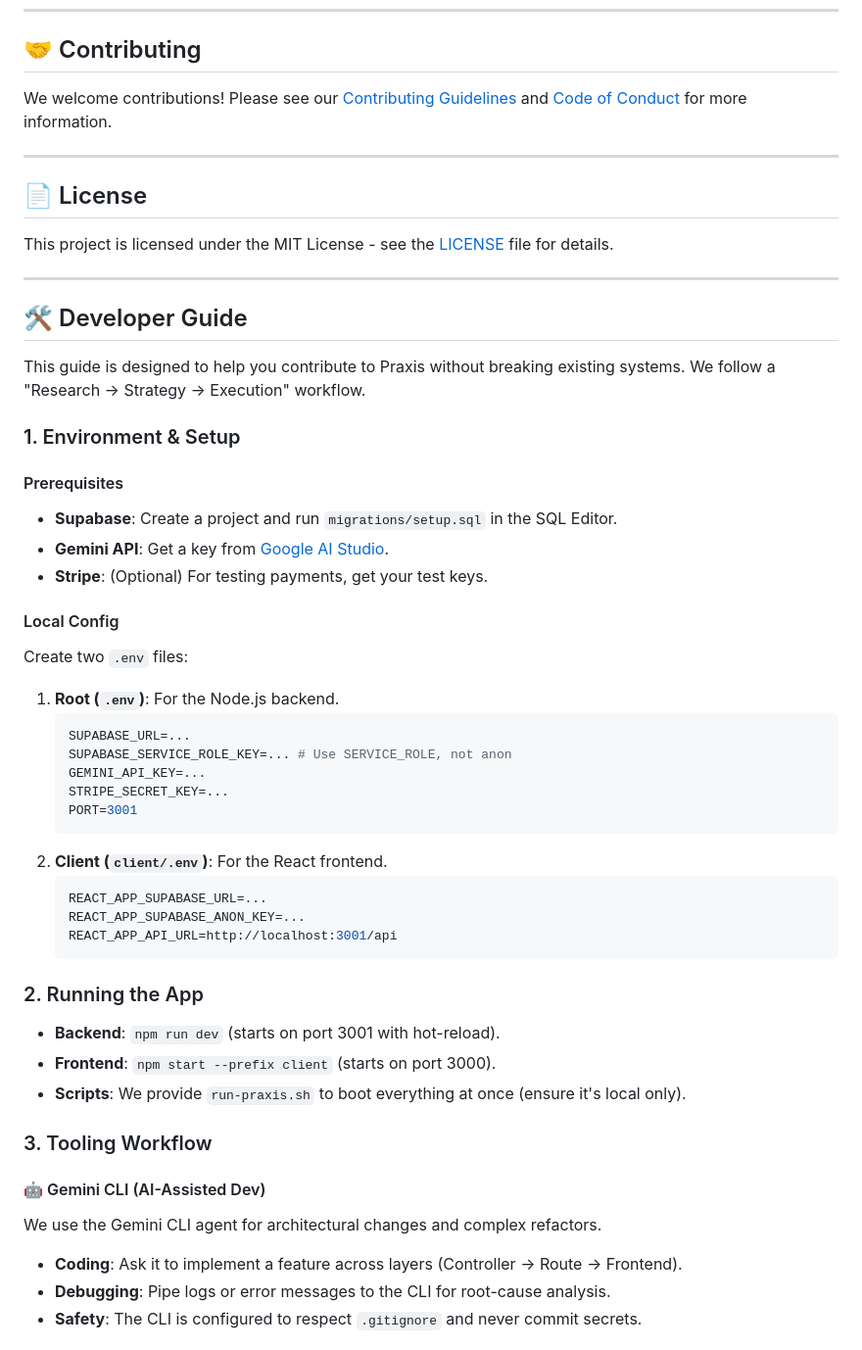
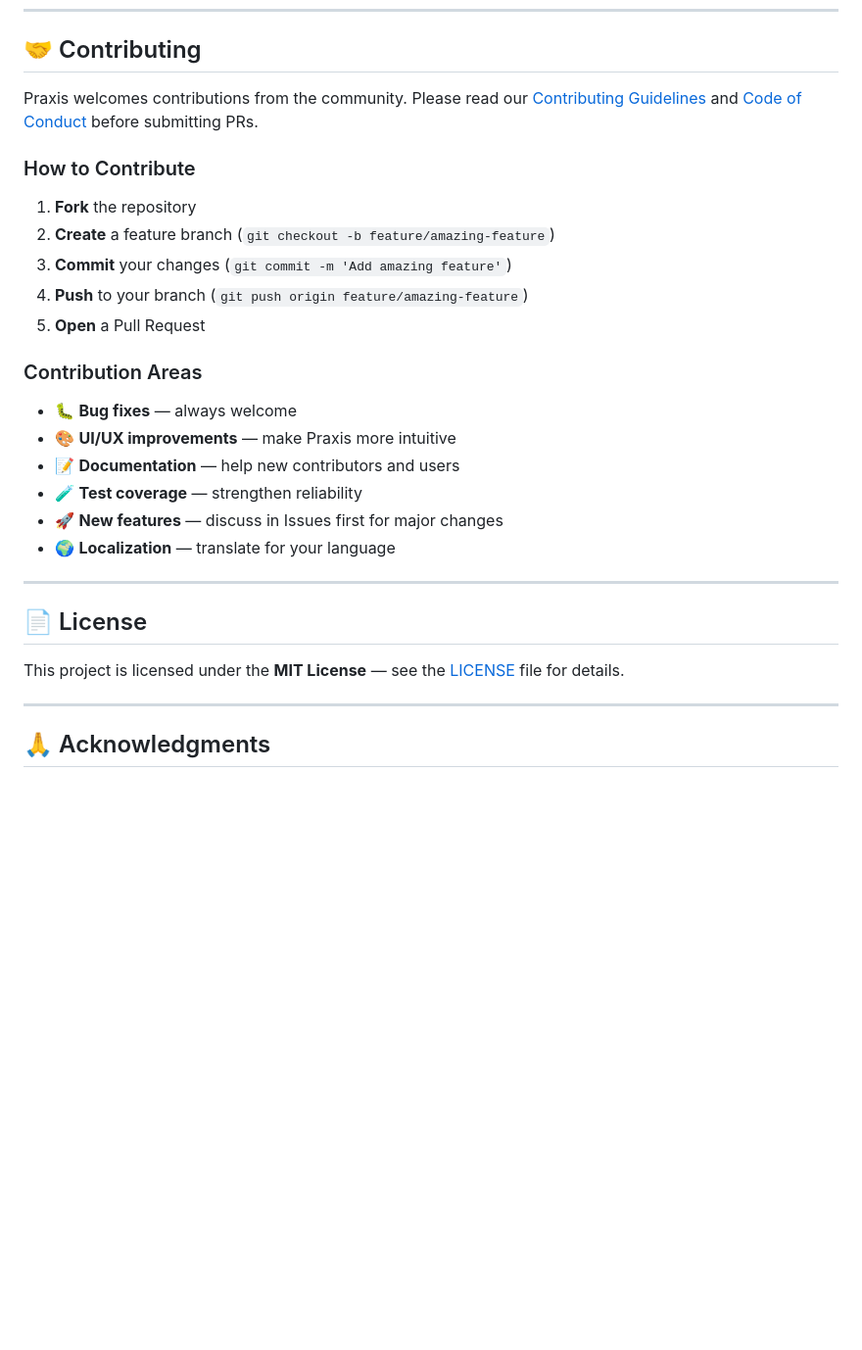
Before and after one commit to ilPez00/praxis_webapp, a Markdown page: README.md, the part around one of its changes. Shown at 98% size. Drawn GitHub-style; blank space fills up the shorter version.

````diff
--- a/README.md
+++ b/README.md
@@ -91,55 +250,32 @@ Detailed documentation is available in the `docs/` directory:
 
 ## 🤝 Contributing
 
-We welcome contributions! Please see our [Contributing Guidelines](CONTRIBUTING.md) and [Code of Conduct](CODE_OF_CONDUCT.md) for more information.
+Praxis welcomes contributions from the community. Please read our [Contributing Guidelines](CONTRIBUTING.md) and [Code of Conduct](CODE_OF_CONDUCT.md) before submitting PRs.
+
+### How to Contribute
+
+1. **Fork** the repository
+2. **Create** a feature branch (`git checkout -b feature/amazing-feature`)
+3. **Commit** your changes (`git commit -m 'Add amazing feature'`)
+4. **Push** to your branch (`git push origin feature/amazing-feature`)
+5. **Open** a Pull Request
+
+### Contribution Areas
+
+- 🐛 **Bug fixes** — always welcome
+- 🎨 **UI/UX improvements** — make Praxis more intuitive
+- 📝 **Documentation** — help new contributors and users
+- 🧪 **Test coverage** — strengthen reliability
+- 🚀 **New features** — discuss in Issues first for major changes
+- 🌍 **Localization** — translate for your language
 
 ---
 
 ## 📄 License
 
-This project is licensed under the MIT License - see the [LICENSE](LICENSE) file for details.
+This project is licensed under the **MIT License** — see the [LICENSE](LICENSE) file for details.
 
 ---
 
-## 🛠️ Developer Guide
+## 🙏 Acknowledgments
 
-This guide is designed to help you contribute to Praxis without breaking existing systems. We follow a "Research -> Strategy -> Execution" workflow.
-
-### 1. Environment & Setup
-
-#### Prerequisites
-- **Supabase**: Create a project and run `migrations/setup.sql` in the SQL Editor.
-- **Gemini API**: Get a key from [Google AI Studio](https://aistudio.google.com).
-- **Stripe**: (Optional) For testing payments, get your test keys.
-
-#### Local Config
-Create two `.env` files:
-1.  **Root (`.env`)**: For the Node.js backend.
-    ```env
-    SUPABASE_URL=...
-    SUPABASE_SERVICE_ROLE_KEY=... # Use SERVICE_ROLE, not anon
-    GEMINI_API_KEY=...
-    STRIPE_SECRET_KEY=...
-    PORT=3001
-    ```
-2.  **Client (`client/.env`)**: For the React frontend.
-    ```env
-    REACT_APP_SUPABASE_URL=...
-    REACT_APP_SUPABASE_ANON_KEY=...
-    REACT_APP_API_URL=http://localhost:3001/api
-    ```
-
-### 2. Running the App
-
-- **Backend**: `npm run dev` (starts on port 3001 with hot-reload).
-- **Frontend**: `npm start --prefix client` (starts on port 3000).
-- **Scripts**: We provide `run-praxis.sh` to boot everything at once (ensure it's local only).
-
-### 3. Tooling Workflow
-
-#### 🤖 Gemini CLI (AI-Assisted Dev)
-We use the Gemini CLI agent for architectural changes and complex refactors.
-- **Coding**: Ask it to implement a feature across layers (Controller -> Route -> Frontend).
-- **Debugging**: Pipe logs or error messages to the CLI for root-cause analysis.
-- **Safety**: The CLI is configured to respect `.gitignore` and never commit secrets.
-
````
Also changed, not shown: other parts of README.md (+225 -84 lines).
